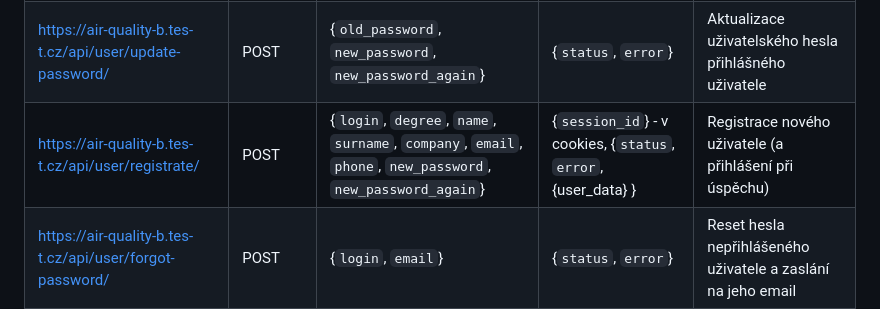
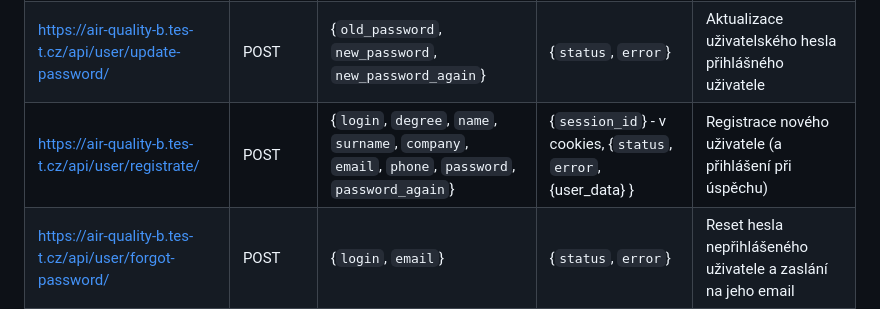
Before and after one commit to Neolker/AirQuality, a Markdown page: README.md, the part around the change. Rendered like a GitHub page.

```diff
--- a/README.md
+++ b/README.md
@@ -19,7 +19,7 @@ Volání backendu z frontendu:
 | https://air-quality-b.tes-t.cz/api/user/get-logged-user/ | GET    | null                                                                                                      | {`status`, `error`, {user_data} }                               | Získání dat přihlášeného uživatele |
 | https://air-quality-b.tes-t.cz/api/user/update-settings/ | POST   | {`degree`, `name`, `surname`, `company`, `email`, `phone`}                                                | {`status`, `error`, {user_data} }                               | Aktualizace uživatelských údajů přihlášného uživatele |
 | https://air-quality-b.tes-t.cz/api/user/update-password/ | POST   | {`old_password`, `new_password`, `new_password_again`}                                                    | {`status`, `error`}                                             | Aktualizace uživatelského hesla přihlášného uživatele  |
-| https://air-quality-b.tes-t.cz/api/user/registrate/      | POST   | {`login`, `degree`, `name`, `surname`, `company`, `email`, `phone`, `new_password`, `new_password_again`} | {`session_id`} - v cookies, {`status`, `error`, {user_data} }   | Registrace nového uživatele (a přihlášení při úspěchu) |
+| https://air-quality-b.tes-t.cz/api/user/registrate/      | POST   | {`login`, `degree`, `name`, `surname`, `company`, `email`, `phone`, `password`, `password_again`}         | {`session_id`} - v cookies, {`status`, `error`, {user_data} }   | Registrace nového uživatele (a přihlášení při úspěchu) |
 | https://air-quality-b.tes-t.cz/api/user/forgot-password/ | POST   | {`login`, `email`}                                                                                        | {`status`, `error`}                                             | Reset hesla nepřihlášeného uživatele a zaslání na jeho email |
 | **DEVICE**                                                                                                                                                                                                                                      |
 | https://air-quality-b.tes-t.cz/api/device/get/           | GET    | `device_id`                                                                                               | {`status`, `error`, {device_data} }                             | Získání 1 zařízení dle ID (přihlášeného uživatele) |
```
